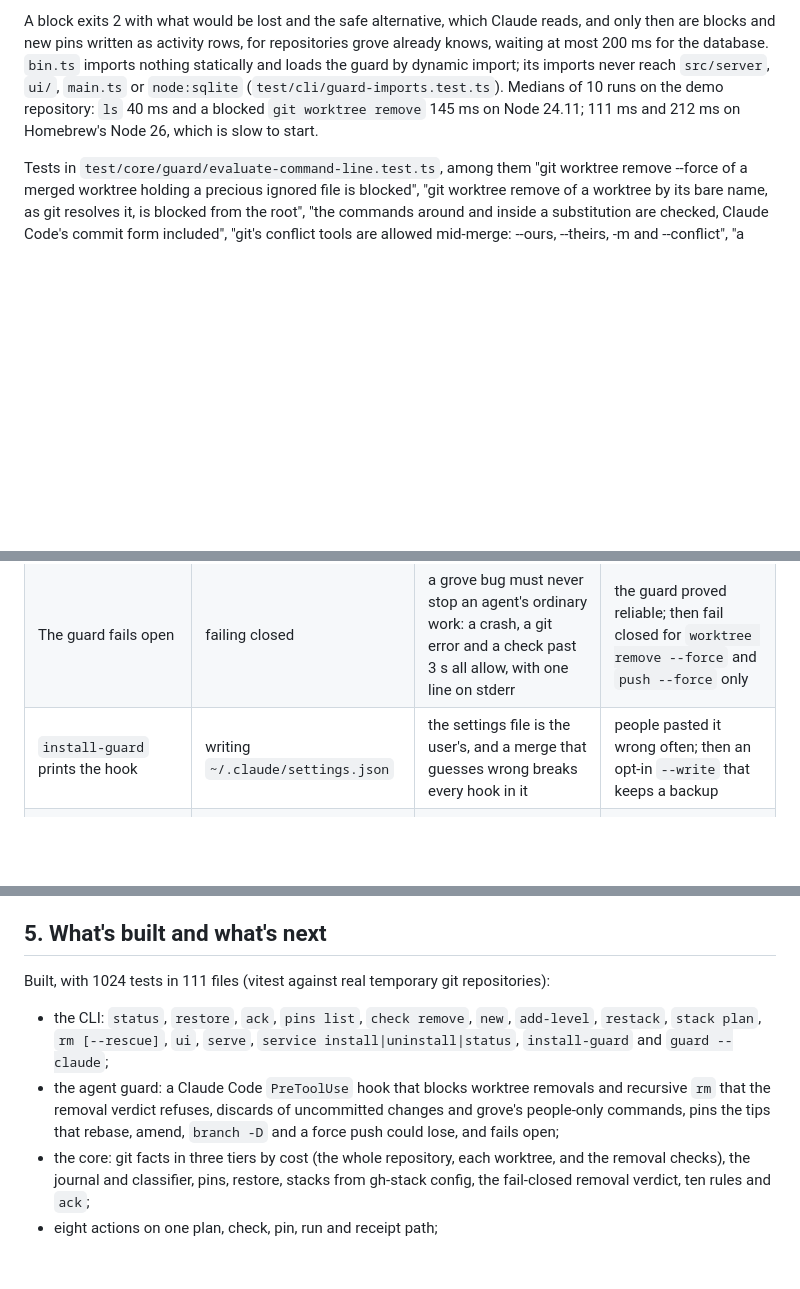
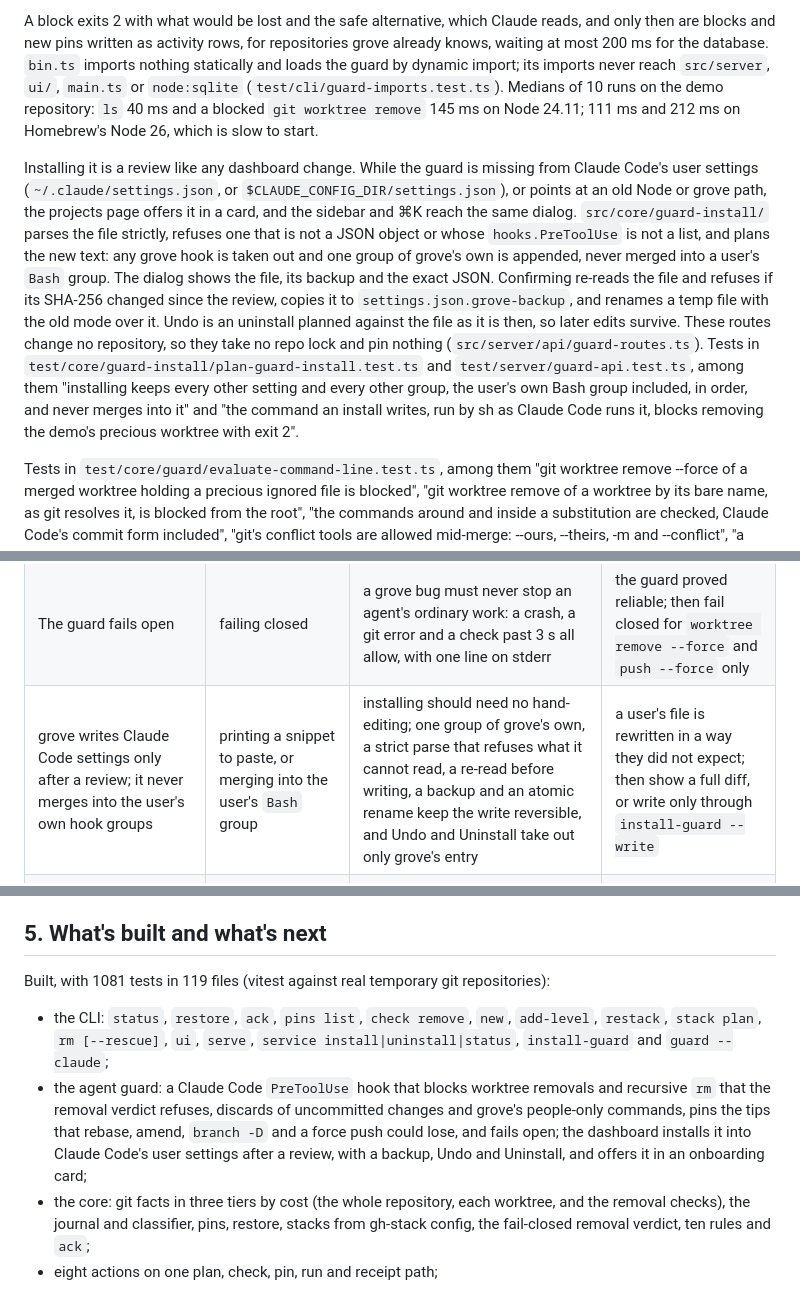
Before and after one commit to symaticvisuals/git-grove, a Markdown page: docs/submission.md, 3 parts joined by grey strips. GitHub-like rendering; blank space fills up the shorter version.

```diff
--- a/docs/submission.md
+++ b/docs/submission.md
@@ -191,6 +192,20 @@ new pins written as activity rows, for repositories grove already knows, waiting
 `ls` 40 ms and a blocked `git worktree remove` 145 ms on Node 24.11; 111 ms and 212 ms on Homebrew's Node 26, which
 is slow to start.
 
+Installing it is a review like any dashboard change. While the guard is missing from Claude Code's user settings
+(`~/.claude/settings.json`, or `$CLAUDE_CONFIG_DIR/settings.json`), or points at an old Node or grove path, the
+projects page offers it in a card, and the sidebar and ⌘K reach the same dialog. `src/core/guard-install/` parses the
+file strictly, refuses one that is not a JSON object or whose `hooks.PreToolUse` is not a list, and plans the new text:
+any grove hook is taken out and one group of grove's own is appended, never merged into a user's `Bash` group. The
+dialog shows the file, its backup and the exact JSON. Confirming re-reads the file and refuses if its SHA-256 changed
+since the review, copies it to `settings.json.grove-backup`, and renames a temp file with the old mode over it. Undo is
+an uninstall planned against the file as it is then, so later edits survive. These routes change no repository, so
+they take no repo lock and pin nothing (`src/server/api/guard-routes.ts`). Tests in
+`test/core/guard-install/plan-guard-install.test.ts` and `test/server/guard-api.test.ts`, among them "installing
+keeps every other setting and every other group, the user's own Bash group included, in order, and never merges into
+it" and "the command an install writes, run by sh as Claude Code runs it, blocks removing the demo's precious worktree
+with exit 2".
+
 Tests in `test/core/guard/evaluate-command-line.test.ts`, among them "git worktree remove --force of a merged worktree
 holding a precious ignored file is blocked", "git worktree remove of a worktree by its bare name, as git resolves it,
 is blocked from the root", "the commands around and inside a substitution are checked, Claude Code's commit form
@@ -269,7 +284,7 @@ Each row: what I chose, over what, why, and what would change my mind.
 | `node:sqlite` in WAL mode | JSON files, or better-sqlite3 | the server and the CLI write at once; it is built in, so no native build | Node's SQLite API changed under us |
 | Plain TypeScript and esbuild for the dashboard | React and Vite, as the spec suggested | zero runtime dependencies, one small bundle, and a CSP with no inline script or style | the dashboard grew past what hand-written rendering keeps tidy |
 | The guard fails open | failing closed | a grove bug must never stop an agent's ordinary work: a crash, a git error and a check past 3 s all allow, with one line on stderr | the guard proved reliable; then fail closed for `worktree remove --force` and `push --force` only |
-| `install-guard` prints the hook | writing `~/.claude/settings.json` | the settings file is the user's, and a merge that guesses wrong breaks every hook in it | people pasted it wrong often; then an opt-in `--write` that keeps a backup |
+| grove writes Claude Code settings only after a review; it never merges into the user's own hook groups | printing a snippet to paste, or merging into the user's `Bash` group | installing should need no hand-editing; one group of grove's own, a strict parse that refuses what it cannot read, a re-read before writing, a backup and an atomic rename keep the write reversible, and Undo and Uninstall take out only grove's entry | a user's file is rewritten in a way they did not expect; then show a full diff, or write only through `install-guard --write` |
 | The guard pins without the repo lock | taking `grove.lock` first | a pin only adds a ref, so the lock buys nothing, and holding it would make a dashboard action fail while an agent rebases | a guard pin raced another grove write in practice |
 
 Smaller calls, each with its cost:
@@ -336,13 +352,14 @@ What it does not handle yet:
 
 ## 5. What's built and what's next
 
-Built, with 1024 tests in 111 files (vitest against real temporary git repositories):
+Built, with 1081 tests in 119 files (vitest against real temporary git repositories):
 
 - the CLI: `status`, `restore`, `ack`, `pins list`, `check remove`, `new`, `add-level`, `restack`, `stack plan`,
   `rm [--rescue]`, `ui`, `serve`, `service install|uninstall|status`, `install-guard` and `guard --claude`;
 - the agent guard: a Claude Code `PreToolUse` hook that blocks worktree removals and recursive `rm` that the removal
   verdict refuses, discards of uncommitted changes and grove's people-only commands, pins the tips that rebase,
-  amend, `branch -D` and a force push could lose, and fails open;
+  amend, `branch -D` and a force push could lose, and fails open; the dashboard installs it into Claude Code's user
+  settings after a review, with a backup, Undo and Uninstall, and offers it in an onboarding card;
 - the core: git facts in three tiers by cost (the whole repository, each worktree, and the removal checks), the
   journal and classifier, pins, restore, stacks from gh-stack config, the fail-closed removal verdict, ten rules and
   `ack`;
```
Also changed, not shown: other parts of docs/submission.md (+2 -0 lines), README.md (+41 -10 lines), docs/screenshots/guard-card.png (added).
